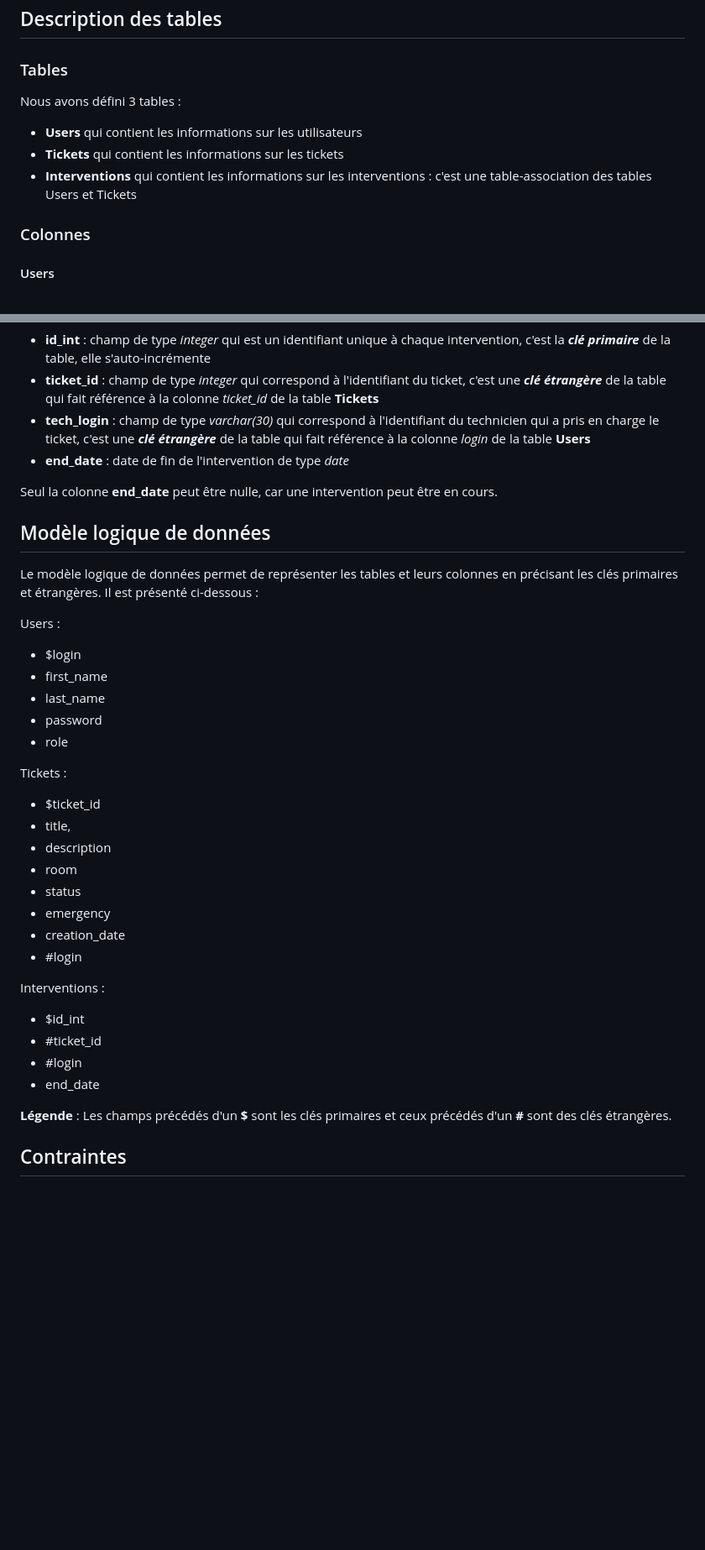
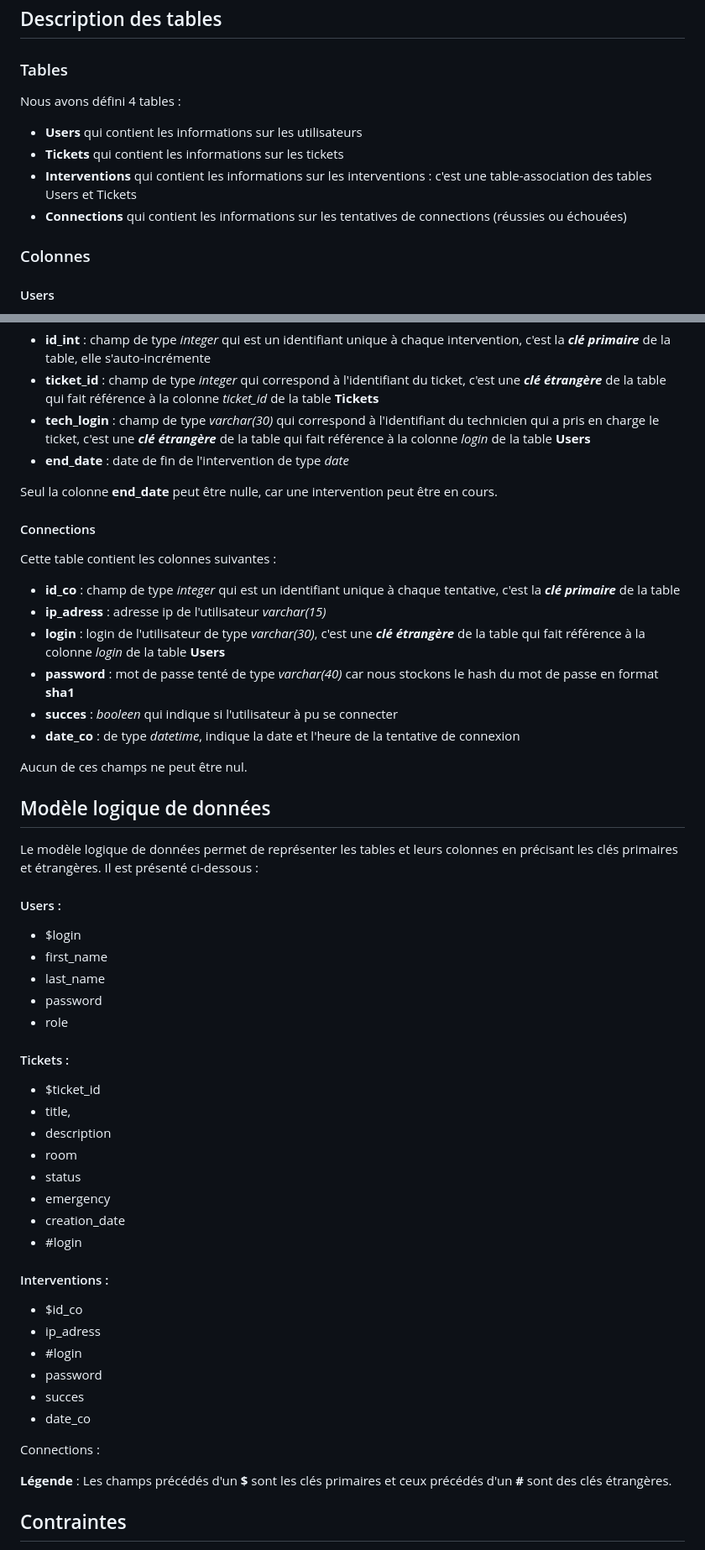
Before and after one commit to Boucanier/Sae_3.01_Ticketing_Web_App, a Markdown page: doc/Specification/base_de_donnees.md, 2 parts joined by grey strips. Shown: that part at 84% size. GitHub-like rendering; blank space fills up the shorter version.

Commit message:
Ajout table connections dans la base de données

```diff
--- a/doc/Specification/base_de_donnees.md
+++ b/doc/Specification/base_de_donnees.md
@@ -14,11 +14,12 @@ Ce document présente les choix que nous avons fait pour créer la base de donn
 
 ### Tables
 
-Nous avons défini 3 tables :
+Nous avons défini 4 tables :
 
 - **Users** qui contient les informations sur les utilisateurs
 - **Tickets** qui contient les informations sur les tickets
 - **Interventions** qui contient les informations sur les interventions : c'est une table-association des tables Users et Tickets
+- **Connections** qui contient les informations sur les tentatives de connections (réussies ou échouées)
 
 ### Colonnes
 
@@ -75,11 +76,25 @@ Cette table est une table-association des tables **Users** et **Tickets**. Elle
 
 Seul la colonne **end_date** peut être nulle, car une intervention peut être en cours.
 
+#### Connections
+
+Cette table contient les colonnes suivantes :
+
+- **id_co** : champ de type *integer* qui est un identifiant unique à chaque tentative, c'est la ***clé primaire*** de la table
+- **ip_adress** : adresse ip de l'utilisateur *varchar(15)*
+- **login** : login de l'utilisateur de type *varchar(30)*, c'est une ***clé étrangère*** de la table qui fait référence à la colonne *login* de la table **Users**
+- **password** : mot de passe tenté de type *varchar(40)* car nous stockons le hash du mot de passe en format **sha1**
+- **succes** : *booleen* qui indique si l'utilisateur à pu se connecter
+- **date_co** : de type *datetime*, indique la date et l'heure de la tentative de connexion
+
+Aucun de ces champs ne peut être nul.
+
+
 ## Modèle logique de données
 
 Le modèle logique de données permet de représenter les tables et leurs colonnes en précisant les clés primaires et étrangères. Il est présenté ci-dessous :
 
-Users :
+#### Users :
 
 - $login
 - first_name
@@ -87,7 +102,7 @@ Users :
 - password
 - role
 
-Tickets :
+#### Tickets :
 
 - $ticket_id
 - title,
@@ -98,12 +113,16 @@ Tickets :
 - creation_date
 - #login
 
-Interventions :
+#### Interventions :
 
-- $id_int
-- #ticket_id
+- $id_co
+- ip_adress
 - #login
-- end_date
+- password
+- succes
+- date_co
+
+Connections :
 
 **Légende** : Les champs précédés d'un **$** sont les clés primaires et ceux précédés d'un **#** sont des clés étrangères.
 
```
Also changed, not shown: other parts of doc/Specification/base_de_donnees.md (+3 -0 lines), doc/Conception/conception_architecturale.md (+2 -1 lines), doc/annexes/figure_conception_bd.png, 1 other file.
